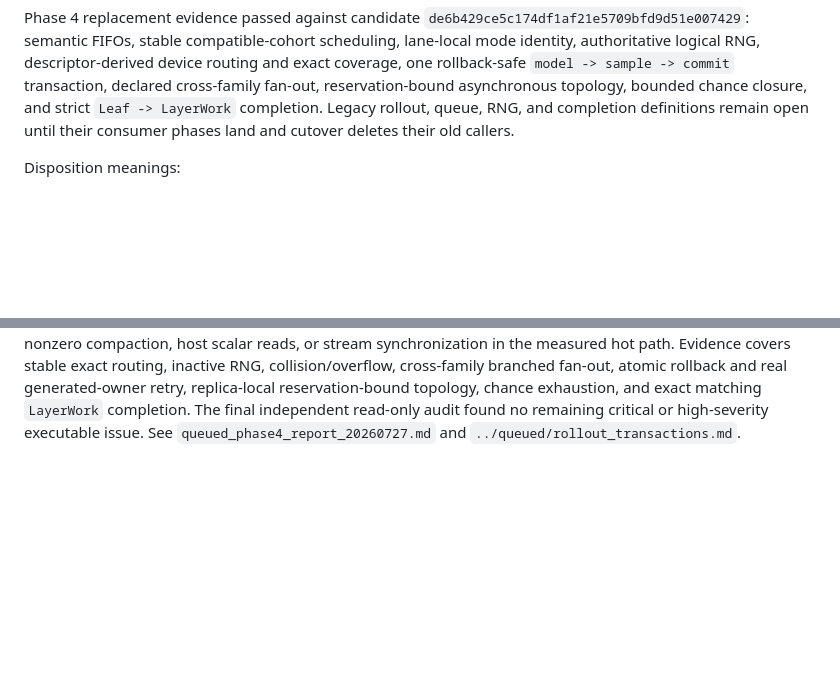
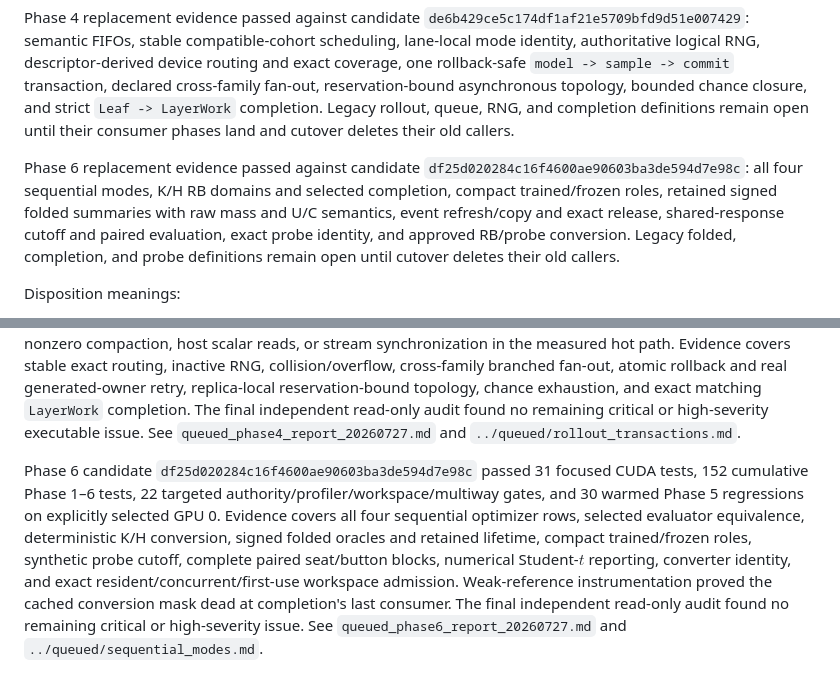
Before and after one commit to pbustillo05/ai-game-learning, a Markdown page: docs/audit/storage_redesign_migration_ledger.md, 2 parts joined by grey strips. GitHub-like rendering; blank space fills up the shorter version.

Commit message:
docs(queued): close phase 6 sequential modes

```diff
--- a/docs/audit/storage_redesign_migration_ledger.md
+++ b/docs/audit/storage_redesign_migration_ledger.md
@@ -36,6 +36,14 @@ reservation-bound asynchronous topology, bounded chance closure, and strict
 `Leaf -> LayerWork` completion. Legacy rollout, queue, RNG, and completion
 definitions remain open until their consumer phases land and cutover deletes
 their old callers.
+
+Phase 6 replacement evidence passed against candidate
+`df25d020284c16f4600ae90603ba3de594d7e98c`: all four sequential modes,
+K/H RB domains and selected completion, compact trained/frozen roles, retained
+signed folded summaries with raw mass and U/C semantics, event refresh/copy
+and exact release, shared-response cutoff and paired evaluation, exact probe
+identity, and approved RB/probe conversion. Legacy folded, completion, and
+probe definitions remain open until cutover deletes their old callers.
 
 Disposition meanings:
 
@@ -207,3 +215,17 @@ reservation-bound topology, chance exhaustion, and exact matching
 remaining critical or high-severity executable issue. See
 `queued_phase4_report_20260727.md` and
 `../queued/rollout_transactions.md`.
+
+Phase 6 candidate `df25d020284c16f4600ae90603ba3de594d7e98c`
+passed 31 focused CUDA tests, 152 cumulative Phase 1–6 tests, 22 targeted
+authority/profiler/workspace/multiway gates, and 30 warmed Phase 5 regressions
+on explicitly selected GPU 0. Evidence covers all four sequential optimizer
+rows, selected evaluator equivalence, deterministic K/H conversion, signed
+folded oracles and retained lifetime, compact trained/frozen roles, synthetic
+probe cutoff, complete paired seat/button blocks, numerical Student-$t$
+reporting, converter identity, and exact resident/concurrent/first-use
+workspace admission. Weak-reference instrumentation proved the cached
+conversion mask dead at completion's last consumer. The final independent
+read-only audit found no remaining critical or high-severity issue. See
+`queued_phase6_report_20260727.md` and
+`../queued/sequential_modes.md`.
```
Also changed, not shown: docs/audit/queued_phase6_report_20260727.md (added, +124 -0 lines), docs/queued/sequential_modes.md (added, +137 -0 lines).
